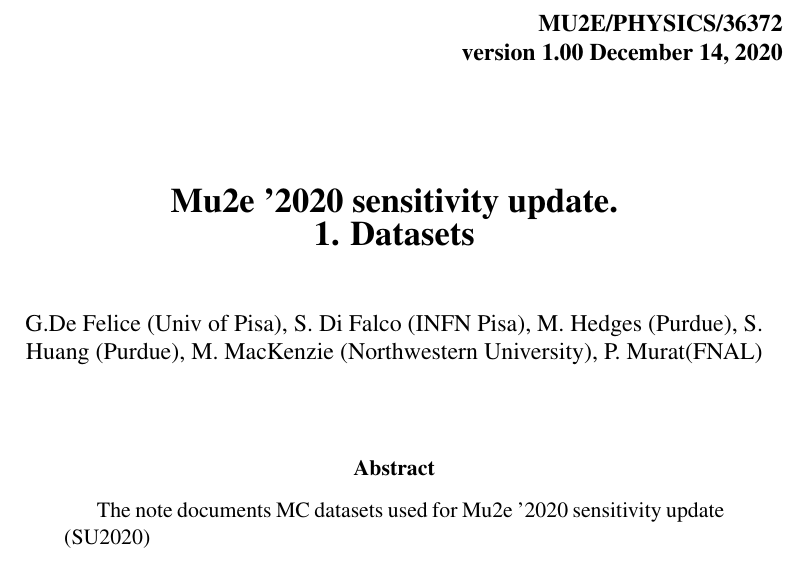
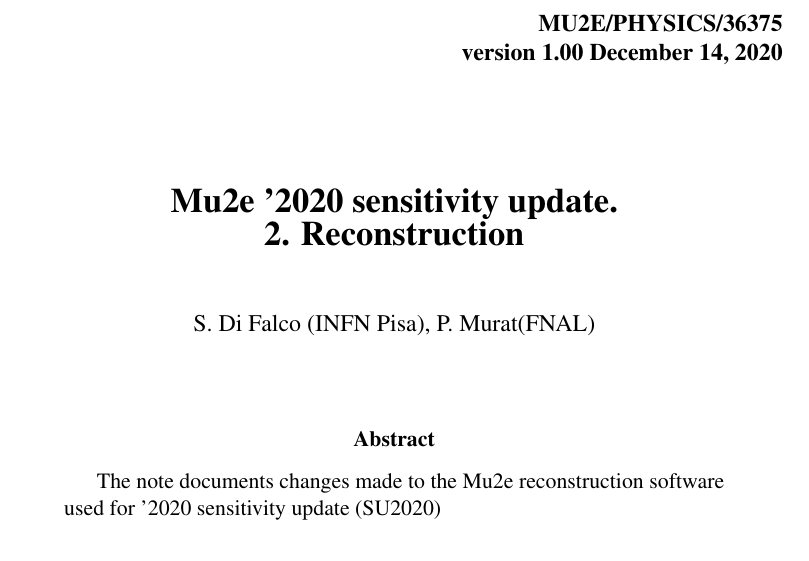
Before and after one commit to pavel1murat/mu2e-35375.su2020_reconstruction, a LaTeX paper (mu2e-36575.tex): part of page 1 of 3, cut at the place of the change. Compiled offline with pdfLaTeX; a LaTeX package or settings file that is missing is left out.

Commit message:
initial edit

```diff
--- a/mu2e-36372.tex
+++ b/mu2e-36575.tex
@@ -73,7 +73,7 @@
 
 \begin{titlepage}
   \begin{flushright}
-    \bf {MU2E/PHYSICS/36372} \\
+    \bf {MU2E/PHYSICS/36375} \\
     version 1.00
     \today
  \end{flushright}
@@ -82,12 +82,11 @@
 
   \begin{center}
     {\Large \bf Mu2e '2020 sensitivity update. \\
-      1. Datasets}
+      2. Reconstruction}
 
     \vspace{1cm}
 
-    G.De Felice (Univ of Pisa), S. Di Falco (INFN Pisa), M. Hedges (Purdue), S. Huang (Purdue),
-    M. MacKenzie (Northwestern University), P. Murat(FNAL)
+    S. Di Falco (INFN Pisa), P. Murat(FNAL)
 
     % \footnote{\texttt{Fermilab; e-mail: murat@fnal.gov}}
     \vspace{0.3cm}
@@ -96,7 +95,7 @@
   \end{center}
 
   \begin{abstract}
-    The note documents MC datasets used for Mu2e '2020 sensitivity update (SU2020)
+    The note documents changes made to the Mu2e reconstruction software used for '2020 sensitivity update (SU2020)
   \end{abstract}
 
 \end{titlepage}
```
